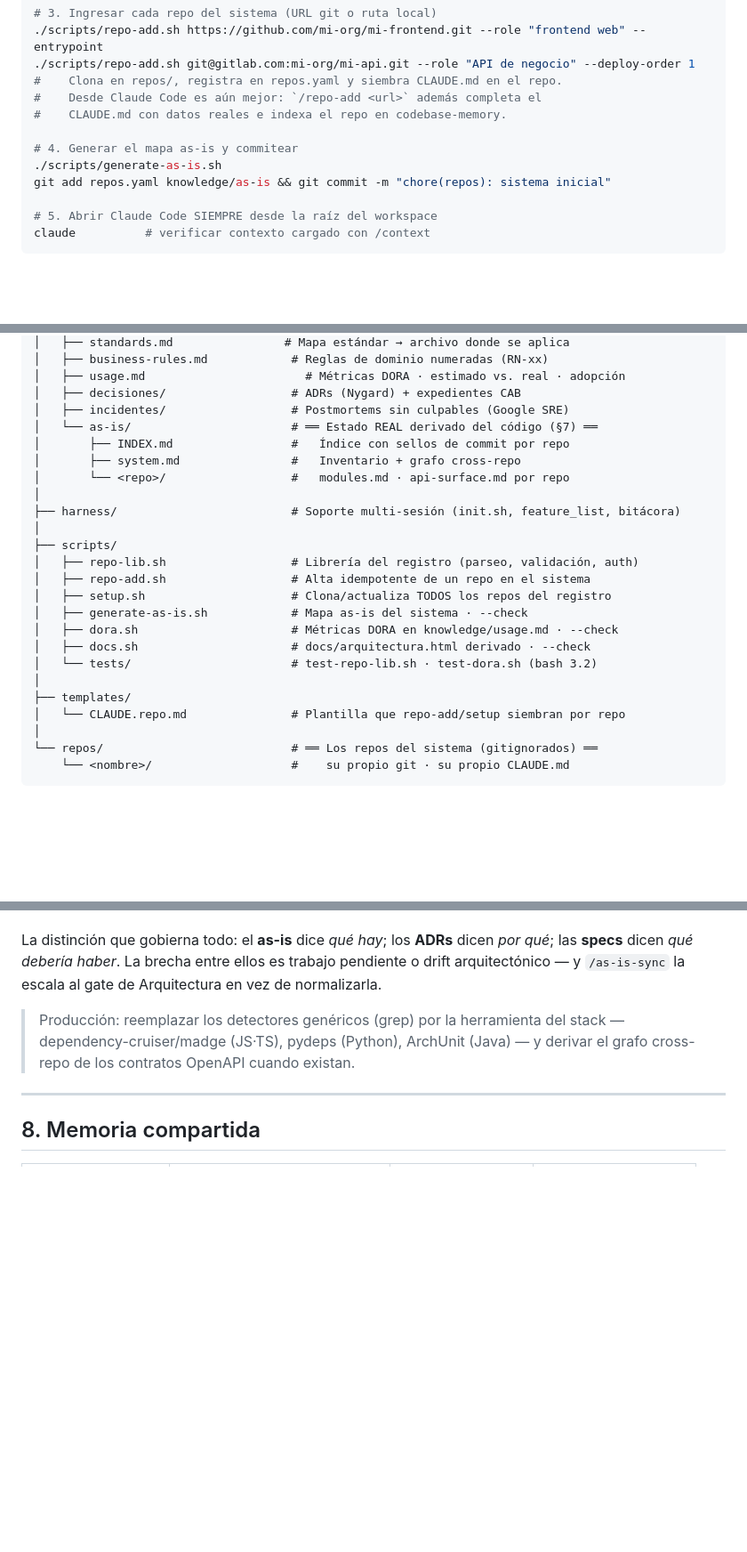
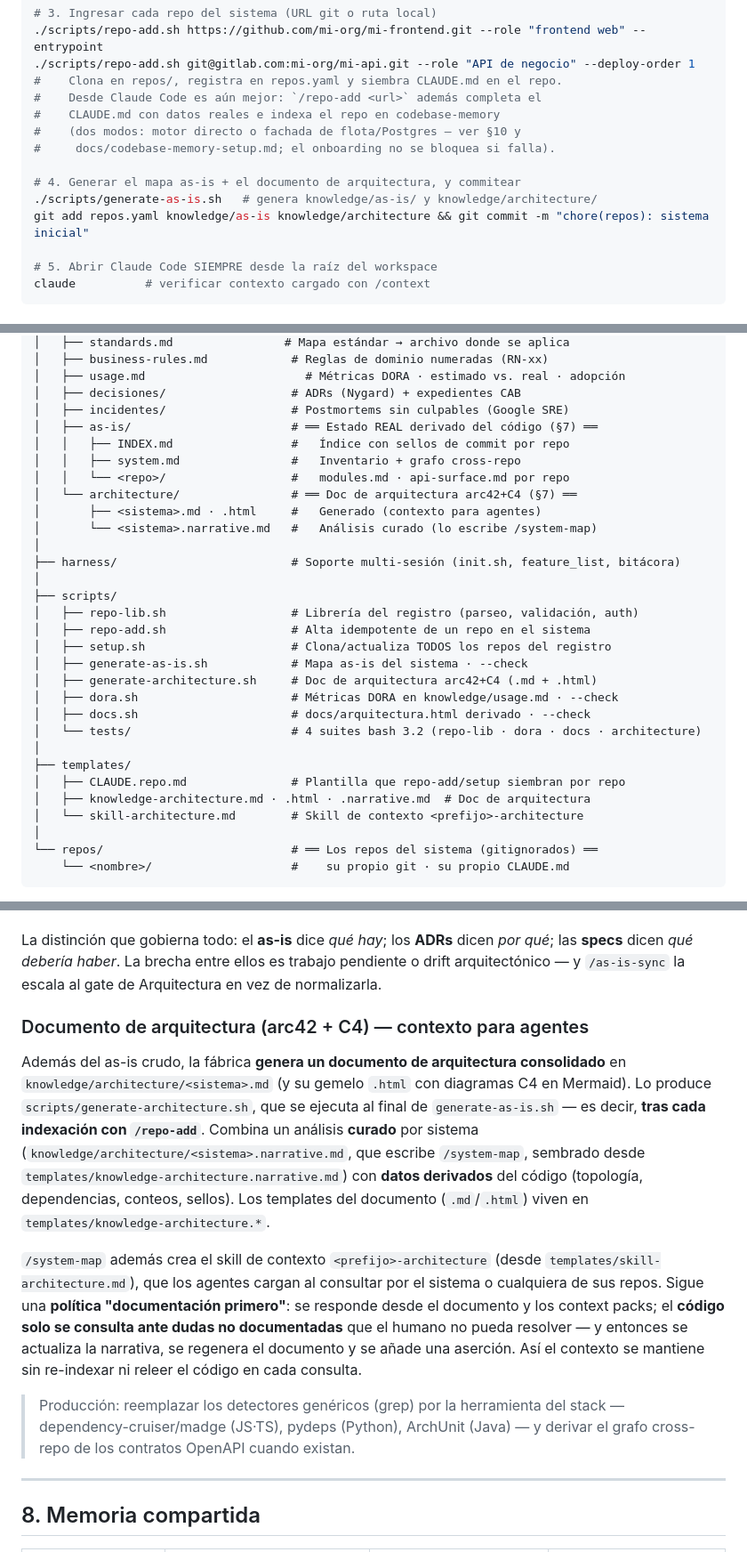
Before and after one commit to mmaripanguec/dev-sdd-kit, a Markdown page: docs/guia-operativa.md, 3 parts joined by grey strips. Shown at 89% size. Rendered like a GitHub page; blank space fills up the shorter version.

Commit message:
docs(guia-operativa): documentar arquitectura as-is como contexto y setup de codebase-memory
Añade a la guía operativa (ES) las capacidades de v1.1.0:
- §2/§7: generación del documento de arquitectura (arc42+C4, .md+.html) tras
  la indexación, narrativa curada vs. datos derivados, y el skill de contexto
  <prefijo>-architecture con política documentacion-primero.
- §8: fila de knowledge/architecture en la memoria compartida.
- §10: troubleshooting del MCP de flota/Postgres (-32601), apunta a
  docs/codebase-memory-setup.md.
- §11: principio de gobernanza documentacion-primero. §4: estructura actualizada.

Co-Authored-By: Claude Fable 5 <noreply@anthropic.com>

```diff
--- a/docs/guia-operativa.md
+++ b/docs/guia-operativa.md
@@ -95,11 +95,13 @@ cp .env.example .env && chmod 600 .env
 ./scripts/repo-add.sh git@gitlab.com:mi-org/mi-api.git --role "API de negocio" --deploy-order 1
 #    Clona en repos/, registra en repos.yaml y siembra CLAUDE.md en el repo.
 #    Desde Claude Code es aún mejor: `/repo-add <url>` además completa el
-#    CLAUDE.md con datos reales e indexa el repo en codebase-memory.
+#    CLAUDE.md con datos reales e indexa el repo en codebase-memory
+#    (dos modos: motor directo o fachada de flota/Postgres — ver §10 y
+#     docs/codebase-memory-setup.md; el onboarding no se bloquea si falla).
 
-# 4. Generar el mapa as-is y commitear
-./scripts/generate-as-is.sh
-git add repos.yaml knowledge/as-is && git commit -m "chore(repos): sistema inicial"
+# 4. Generar el mapa as-is + el documento de arquitectura, y commitear
+./scripts/generate-as-is.sh   # genera knowledge/as-is/ y knowledge/architecture/
+git add repos.yaml knowledge/as-is knowledge/architecture && git commit -m "chore(repos): sistema inicial"
 
 # 5. Abrir Claude Code SIEMPRE desde la raíz del workspace
 claude          # verificar contexto cargado con /context
@@ -213,10 +215,13 @@ git -c credential.helper= \
 │   ├── usage.md                       # Métricas DORA · estimado vs. real · adopción
 │   ├── decisiones/                  # ADRs (Nygard) + expedientes CAB
 │   ├── incidentes/                  # Postmortems sin culpables (Google SRE)
-│   └── as-is/                       # ══ Estado REAL derivado del código (§7) ══
-│       ├── INDEX.md                 #   Índice con sellos de commit por repo
-│       ├── system.md                #   Inventario + grafo cross-repo
-│       └── <repo>/                  #   modules.md · api-surface.md por repo
+│   ├── as-is/                       # ══ Estado REAL derivado del código (§7) ══
+│   │   ├── INDEX.md                 #   Índice con sellos de commit por repo
+│   │   ├── system.md                #   Inventario + grafo cross-repo
+│   │   └── <repo>/                  #   modules.md · api-surface.md por repo
+│   └── architecture/                # ══ Doc de arquitectura arc42+C4 (§7) ══
+│       ├── <sistema>.md · .html     #   Generado (contexto para agentes)
+│       └── <sistema>.narrative.md   #   Análisis curado (lo escribe /system-map)
 │
 ├── harness/                         # Soporte multi-sesión (init.sh, feature_list, bitácora)
 │
@@ -225,12 +230,15 @@ git -c credential.helper= \
 │   ├── repo-add.sh                  # Alta idempotente de un repo en el sistema
 │   ├── setup.sh                     # Clona/actualiza TODOS los repos del registro
 │   ├── generate-as-is.sh            # Mapa as-is del sistema · --check
+│   ├── generate-architecture.sh     # Doc de arquitectura arc42+C4 (.md + .html)
 │   ├── dora.sh                      # Métricas DORA en knowledge/usage.md · --check
 │   ├── docs.sh                      # docs/arquitectura.html derivado · --check
-│   └── tests/                       # test-repo-lib.sh · test-dora.sh (bash 3.2)
+│   └── tests/                       # 4 suites bash 3.2 (repo-lib · dora · docs · architecture)
 │
 ├── templates/
-│   └── CLAUDE.repo.md               # Plantilla que repo-add/setup siembran por repo
+│   ├── CLAUDE.repo.md               # Plantilla que repo-add/setup siembran por repo
+│   ├── knowledge-architecture.md · .html · .narrative.md  # Doc de arquitectura
+│   └── skill-architecture.md        # Skill de contexto <prefijo>-architecture
 │
 └── repos/                           # ══ Los repos del sistema (gitignorados) ══
     └── <nombre>/                    #    su propio git · su propio CLAUDE.md
@@ -329,6 +337,27 @@ La distinción que gobierna todo: el **as-is** dice *qué hay*; los **ADRs** dic
 trabajo pendiente o drift arquitectónico — y `/as-is-sync` la escala al gate de
 Arquitectura en vez de normalizarla.
 
+### Documento de arquitectura (arc42 + C4) — contexto para agentes
+
+Además del as-is crudo, la fábrica **genera un documento de arquitectura
+consolidado** en `knowledge/architecture/<sistema>.md` (y su gemelo `.html` con
+diagramas C4 en Mermaid). Lo produce `scripts/generate-architecture.sh`, que se
+ejecuta al final de `generate-as-is.sh` — es decir, **tras cada indexación con
+`/repo-add`**. Combina un análisis **curado** por sistema
+(`knowledge/architecture/<sistema>.narrative.md`, que escribe `/system-map`,
+sembrado desde `templates/knowledge-architecture.narrative.md`) con **datos
+derivados** del código (topología, dependencias, conteos, sellos). Los templates
+del documento (`.md`/`.html`) viven en `templates/knowledge-architecture.*`.
+
+`/system-map` además crea el skill de contexto `<prefijo>-architecture`
+(desde `templates/skill-architecture.md`), que los agentes cargan al consultar
+por el sistema o cualquiera de sus repos. Sigue una **política "documentación
+primero"**: se responde desde el documento y los context packs; el **código
+solo se consulta ante dudas no documentadas** que el humano no pueda resolver —
+y entonces se actualiza la narrativa, se regenera el documento y se añade una
+aserción. Así el contexto se mantiene sin re-indexar ni releer el código en cada
+consulta.
+
 > Producción: reemplazar los detectores genéricos (grep) por la herramienta del
 > stack — dependency-cruiser/madge (JS·TS), pydeps (Python), ArchUnit (Java) —
 > y derivar el grafo cross-repo de los contratos OpenAPI cuando existan.
```
Also changed, not shown: other parts of docs/guia-operativa.md (+12 -0 lines).
